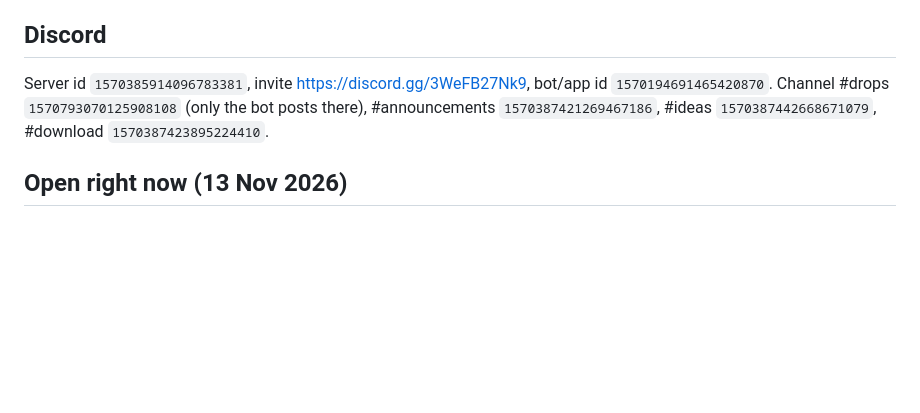
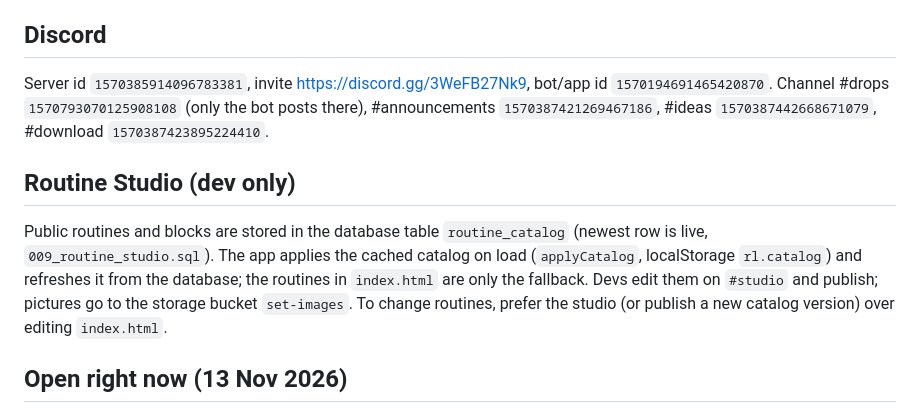
Before and after one commit to maxdlUI/compapp, a Markdown page: CLAUDE.md, the part around the change. Rendered like a GitHub page; blank space fills up the shorter version.

Commit message:
Notes: routines now live in the Routine Studio catalog
Co-Authored-By: Claude Opus 5.5 <noreply@anthropic.com>
Claude-Session: https://claude.ai/code/session_01LjT8v546vtbD2q63Vq224H

```diff
--- a/CLAUDE.md
+++ b/CLAUDE.md
@@ -42,6 +42,10 @@ The Cloudflare token and the Discord bot token are saved on this cloud environme
 
 Server id `1570385914096783381`, invite https://discord.gg/3WeFB27Nk9, bot/app id `1570194691465420870`. Channel #drops `1570793070125908108` (only the bot posts there), #announcements `1570387421269467186`, #ideas `1570387442668671079`, #download `1570387423895224410`.
 
+## Routine Studio (dev only)
+
+Public routines and blocks are stored in the database table `routine_catalog` (newest row is live, `009_routine_studio.sql`). The app applies the cached catalog on load (`applyCatalog`, localStorage `rl.catalog`) and refreshes it from the database; the routines in `index.html` are only the fallback. Devs edit them on `#studio` and publish; pictures go to the storage bucket `set-images`. To change routines, prefer the studio (or publish a new catalog version) over editing `index.html`.
+
 ## Open right now (13 Nov 2026)
 
 - **Drops is live** (website + Windows app 1.6.8, `008_drops.sql` applied, `remind` edge function v7 deployed: wins post in #drops).
```
